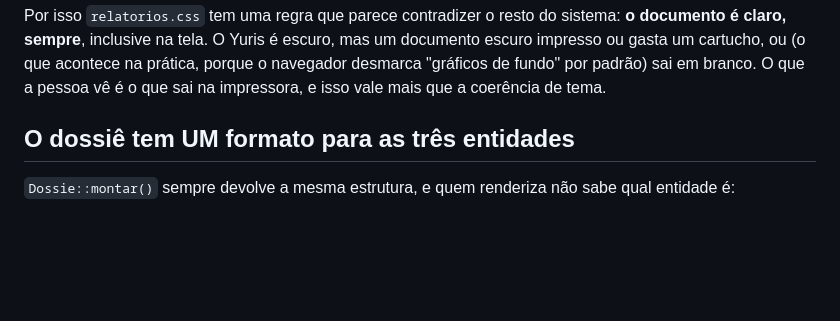
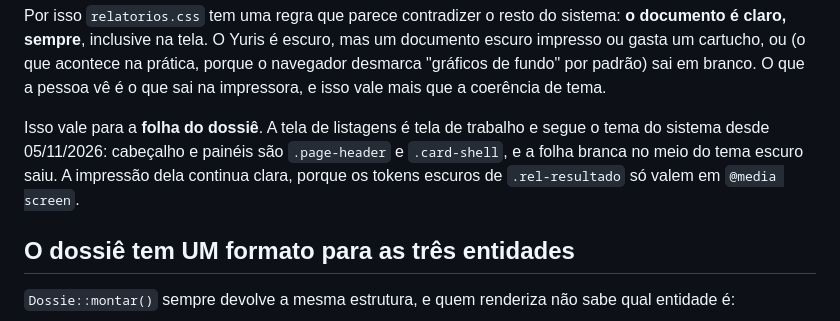
Before and after one commit to gabriel-cardosoptbr/Yuris-Sistema-, a Markdown page: app/Relatorios/README.md, the part around the change. Drawn GitHub-style; blank space fills up the shorter version.

Commit message:
docs(relatorios): listagem segue o tema na tela e imprime clara
Co-Authored-By: Claude Opus 5.5 <noreply@anthropic.com>

```diff
--- a/app/Relatorios/README.md
+++ b/app/Relatorios/README.md
@@ -51,6 +51,11 @@ mas um documento escuro impresso ou gasta um cartucho, ou (o que acontece na
 prática, porque o navegador desmarca "gráficos de fundo" por padrão) sai em
 branco. O que a pessoa vê é o que sai na impressora, e isso vale mais que a
 coerência de tema.
+
+Isso vale para a **folha do dossiê**. A tela de listagens é tela de trabalho e segue
+o tema do sistema desde 05/11/2026: cabeçalho e painéis são `.page-header` e
+`.card-shell`, e a folha branca no meio do tema escuro saiu. A impressão dela continua
+clara, porque os tokens escuros de `.rel-resultado` só valem em `@media screen`.
 
 ## O dossiê tem UM formato para as três entidades
 
```
